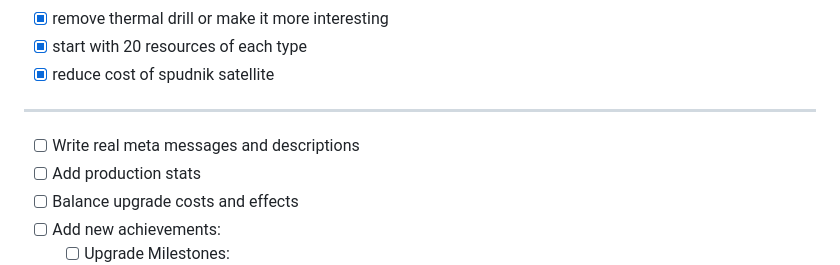
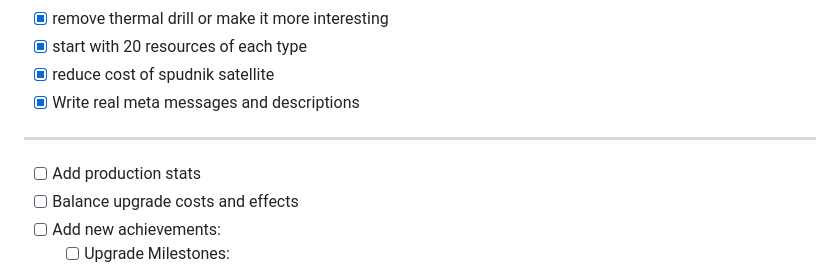
Before and after one commit to ryanmio/MartianPotato, a Markdown page: todo.md, the part around the change. Drawn GitHub-style.

```diff
--- a/todo.md
+++ b/todo.md
@@ -54,8 +54,8 @@ TODO:
 - [x] remove thermal drill or make it more interesting
 - [x] start with 20 resources of each type
 - [x] reduce cost of spudnik satellite
+- [x] Write real meta messages and descriptions
 --------------------------------------------------------------------------------------------
-- [ ] Write real meta messages and descriptions
 - [ ] Add production stats
 - [ ] Balance upgrade costs and effects
 - [ ] Add new achievements:
```
